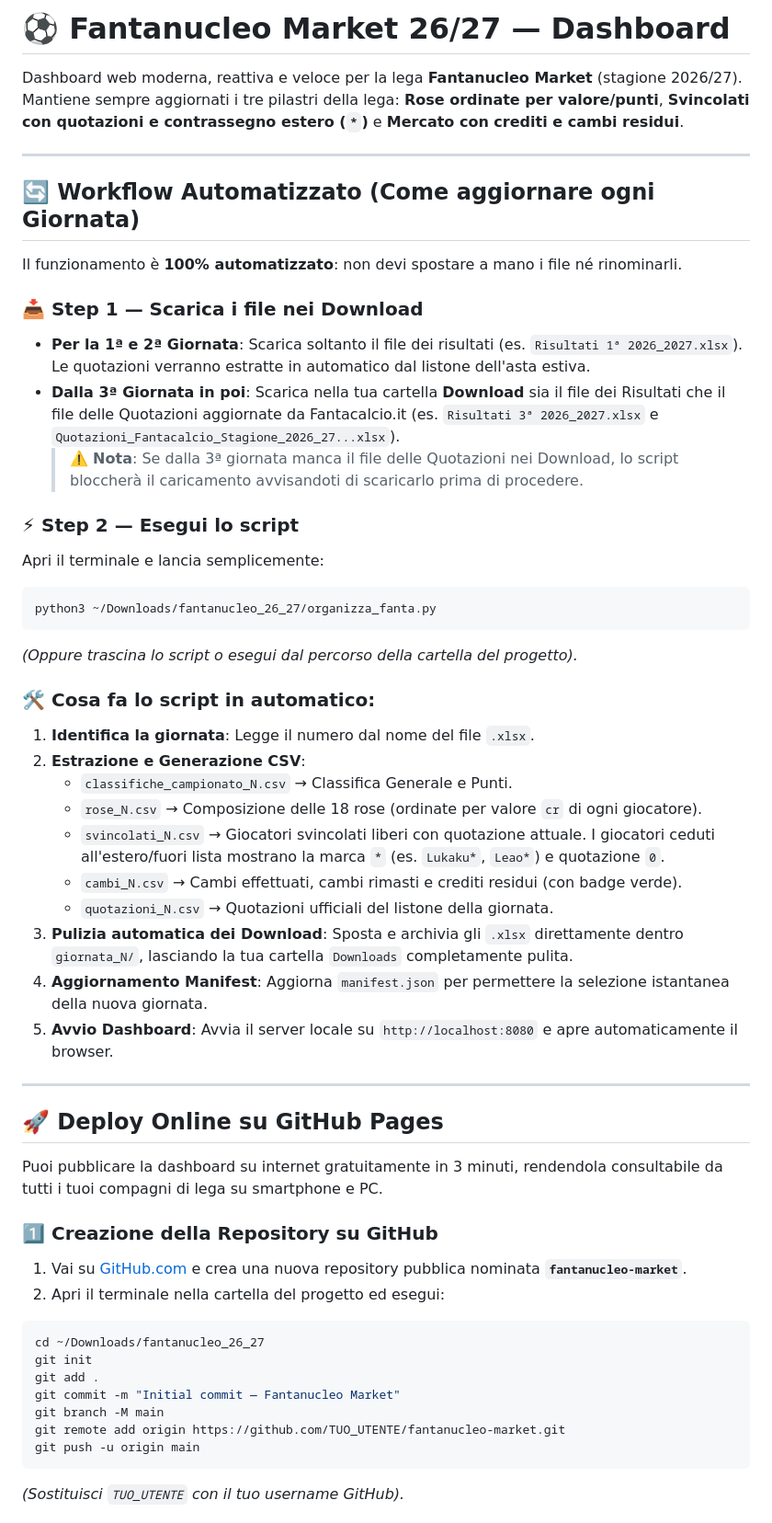
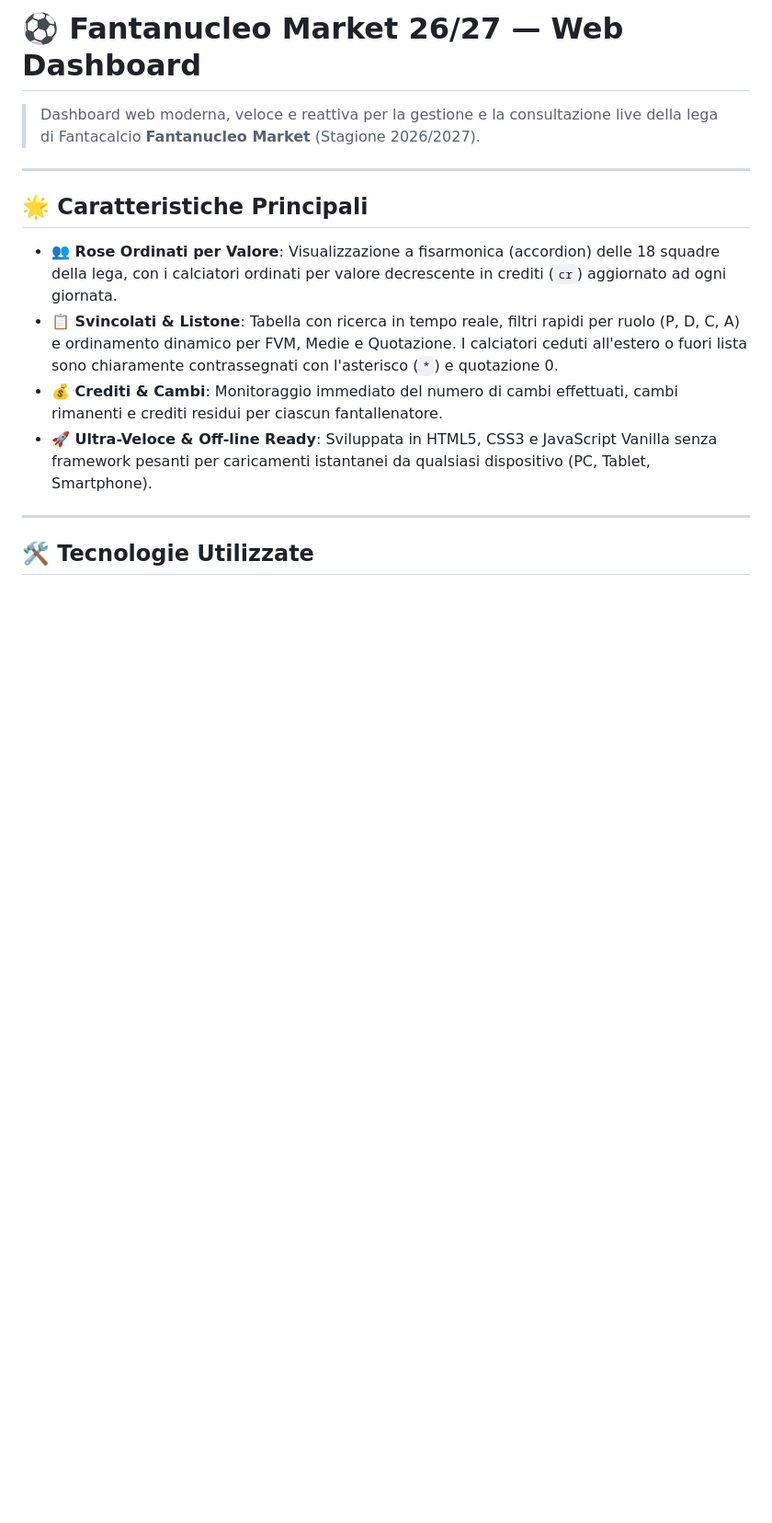
Before and after one commit to rosciRic/fantanucleo-market, a Markdown page: README.md, the part around one of its changes. Shown at 92% size. Drawn GitHub-style; blank space fills up the shorter version.

````diff
--- a/README.md
+++ b/README.md
@@ -1,55 +1,17 @@
-# ⚽ Fantanucleo Market 26/27 — Dashboard
+# ⚽ Fantanucleo Market 26/27 — Web Dashboard
 
-Dashboard web moderna, reattiva e veloce per la lega **Fantanucleo Market** (stagione 2026/27).
-Mantiene sempre aggiornati i tre pilastri della lega: **Rose ordinate per valore/punti**, **Svincolati con quotazioni e contrassegno estero (`*`)** e **Mercato con crediti e cambi residui**.
+> Dashboard web moderna, veloce e reattiva per la gestione e la consultazione live della lega di Fantacalcio **Fantanucleo Market** (Stagione 2026/2027).
 
 ---
 
-## 🔄 Workflow Automatizzato (Come aggiornare ogni Giornata)
+## 🌟 Caratteristiche Principali
 
-Il funzionamento è **100% automatizzato**: non devi spostare a mano i file né rinominarli.
-
-### 📥 Step 1 — Scarica i file nei Download
-* **Per la 1ª e 2ª Giornata**: Scarica soltanto il file dei risultati (es. `Risultati 1ª 2026_2027.xlsx`). Le quotazioni verranno estratte in automatico dal listone dell'asta estiva.
-* **Dalla 3ª Giornata in poi**: Scarica nella tua cartella **Download** sia il file dei Risultati che il file delle Quotazioni aggiornate da Fantacalcio.it (es. `Risultati 3ª 2026_2027.xlsx` e `Quotazioni_Fantacalcio_Stagione_2026_27...xlsx`).
-  > ⚠️ **Nota**: Se dalla 3ª giornata manca il file delle Quotazioni nei Download, lo script bloccherà il caricamento avvisandoti di scaricarlo prima di procedere.
-
-### ⚡ Step 2 — Esegui lo script
-Apri il terminale e lancia semplicemente:
-```bash
-python3 ~/Downloads/fantanucleo_26_27/organizza_fanta.py
-```
-*(Oppure trascina lo script o esegui dal percorso della cartella del progetto).*
-
-### 🛠️ Cosa fa lo script in automatico:
-1. **Identifica la giornata**: Legge il numero dal nome del file `.xlsx`.
-2. **Estrazione e Generazione CSV**:
-   - `classifiche_campionato_N.csv` → Classifica Generale e Punti.
-   - `rose_N.csv` → Composizione delle 18 rose (ordinate per valore `cr` di ogni giocatore).
-   - `svincolati_N.csv` → Giocatori svincolati liberi con quotazione attuale. I giocatori ceduti all'estero/fuori lista mostrano la marca `*` (es. `Lukaku*`, `Leao*`) e quotazione `0`.
-   - `cambi_N.csv` → Cambi effettuati, cambi rimasti e crediti residui (con badge verde).
-   - `quotazioni_N.csv` → Quotazioni ufficiali del listone della giornata.
-3. **Pulizia automatica dei Download**: Sposta e archivia gli `.xlsx` direttamente dentro `giornata_N/`, lasciando la tua cartella `Downloads` completamente pulita.
-4. **Aggiornamento Manifest**: Aggiorna `manifest.json` per permettere la selezione istantanea della nuova giornata.
-5. **Avvio Dashboard**: Avvia il server locale su `http://localhost:8080` e apre automaticamente il browser.
+- **👥 Rose Ordinati per Valore**: Visualizzazione a fisarmonica (accordion) delle 18 squadre della lega, con i calciatori ordinati per valore decrescente in crediti (`cr`) aggiornato ad ogni giornata.
+- **📋 Svincolati & Listone**: Tabella con ricerca in tempo reale, filtri rapidi per ruolo (P, D, C, A) e ordinamento dinamico per FVM, Medie e Quotazione. I calciatori ceduti all'estero o fuori lista sono chiaramente contrassegnati con l'asterisco (`*`) e quotazione 0.
+- **💰 Crediti & Cambi**: Monitoraggio immediato del numero di cambi effettuati, cambi rimanenti e crediti residui per ciascun fantallenatore.
+- **🚀 Ultra-Veloce & Off-line Ready**: Sviluppata in HTML5, CSS3 e JavaScript Vanilla senza framework pesanti per caricamenti istantanei da qualsiasi dispositivo (PC, Tablet, Smartphone).
 
 ---
 
-## 🚀 Deploy Online su GitHub Pages
+## 🛠️ Tecnologie Utilizzate
 
-Puoi pubblicare la dashboard su internet gratuitamente in 3 minuti, rendendola consultabile da tutti i tuoi compagni di lega su smartphone e PC.
-
-### 1️⃣ Creazione della Repository su GitHub
-1. Vai su [GitHub.com](https://github.com) e crea una nuova repository pubblica nominata **`fantanucleo-market`**.
-2. Apri il terminale nella cartella del progetto ed esegui:
-```bash
-cd ~/Downloads/fantanucleo_26_27
-git init
-git add .
-git commit -m "Initial commit — Fantanucleo Market"
-git branch -M main
-git remote add origin https://github.com/TUO_UTENTE/fantanucleo-market.git
-git push -u origin main
-```
-*(Sostituisci `TUO_UTENTE` con il tuo username GitHub).*
-
````
Also changed, not shown: other parts of README.md (+54 -23 lines).
